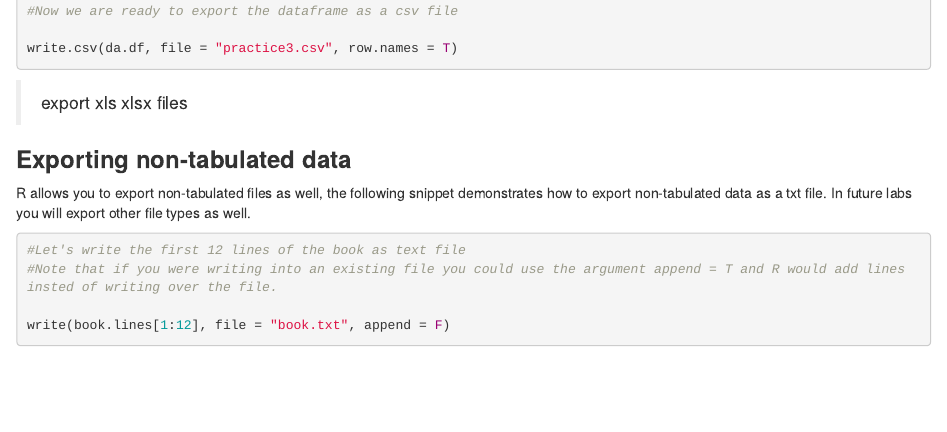
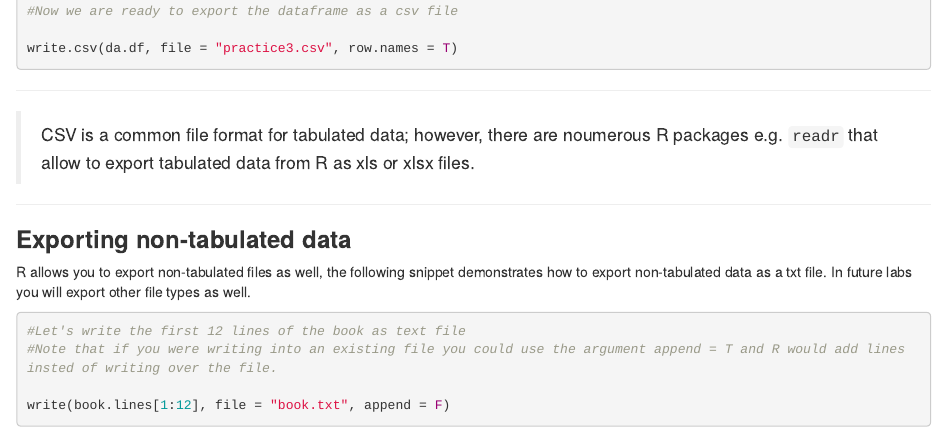
Before and after one commit to idohatam/Biol3315_lab_book, an R Markdown document (02-lab2_intro_to_R_pt2.Rmd): the page in a window 1100 px wide, from 4280 px down. Rendered offline with R 4.5, knitr and Pandoc, with nearby package versions; drawn as R Markdown's standard HTML page in place of the format the file asks for; code that draws random numbers runs with fixed seeds of ours; some code elsewhere in the file could not run offline.

Commit message:
Added text about exporting tabular data as xls and xlsx files.

````diff
--- a/02-lab2_intro_to_R_pt2.Rmd
+++ b/02-lab2_intro_to_R_pt2.Rmd
@@ -238,7 +238,12 @@ write.csv(da.df, file = "practice3.csv", row.names = T)
 
 ```
 
->export xls xlsx files
+***
+
+>CSV is a common file format for tabulated data; however, there are noumerous R packages
+>e.g. `readr` that allow to export tabulated data from R as xls or xlsx files.
+
+***
 
 ### **Exporting non-tabulated data**{-}
 
````
